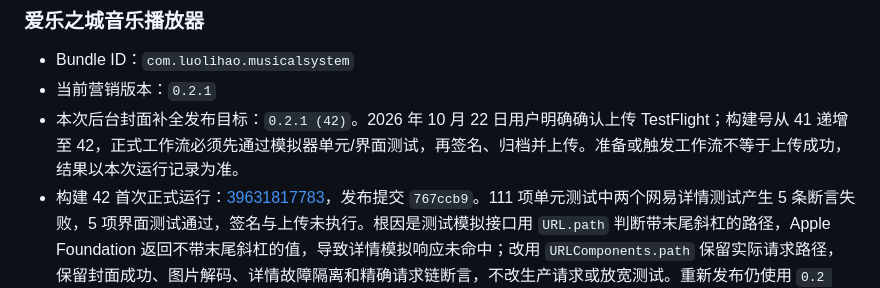
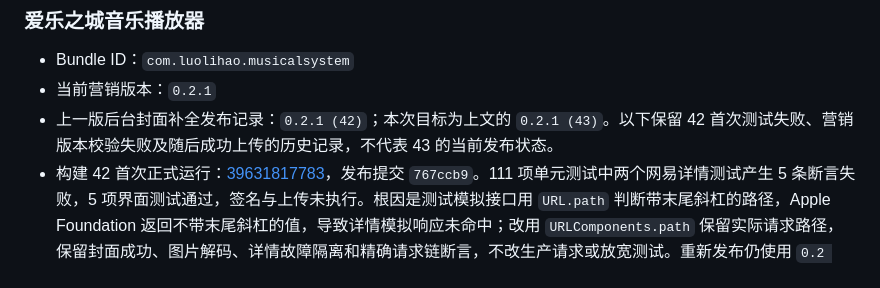
Before and after one commit to luolihao-ios/musical-system, a Markdown page: docs/项目进度.md, the part around the change. Drawn GitHub-style.

Commit message:
docs: 区分构建42历史记录与43当前发布目标

```diff
--- a/docs/项目进度.md
+++ b/docs/项目进度.md
@@ -32,7 +32,7 @@
 
 - Bundle ID：`com.luolihao.musicalsystem`
 - 当前营销版本：`0.2.1`
-- 本次后台封面补全发布目标：`0.2.1 (42)`。2026 年 10 月 22 日用户明确确认上传 TestFlight；构建号从 41 递增至 42，正式工作流必须先通过模拟器单元/界面测试，再签名、归档并上传。准备或触发工作流不等于上传成功，结果以本次运行记录为准。
+- 上一版后台封面补全发布记录：`0.2.1 (42)`；本次目标为上文的 `0.2.1 (43)`。以下保留 42 首次测试失败、营销版本校验失败及随后成功上传的历史记录，不代表 43 的当前发布状态。
 - 构建 42 首次正式运行：[39631817783](https://github.com/luolihao-ios/musical-system/actions/runs/39631817783)，发布提交 `767ccb9`。111 项单元测试中两个网易详情测试产生 5 条断言失败，5 项界面测试通过，签名与上传未执行。根因是测试模拟接口用 `URL.path` 判断带末尾斜杠的路径，Apple Foundation 返回不带末尾斜杠的值，导致详情模拟响应未命中；改用 `URLComponents.path` 保留实际请求路径，保留封面成功、图片解码、详情故障隔离和精确请求链断言，不改生产请求或放宽测试。重新发布仍使用 `0.2 (42)`，因为此前未成功上传。Windows 侧脚本验证不能替代重新运行 iOS 测试。
 - 路径模拟修正后的正式运行：[39633763573](https://github.com/luolihao-ios/musical-system/actions/runs/39633763573)，提交 `24aa54a`。111 项单元测试、5 项界面测试、签名归档和 App Group 验证全部通过；Apple 校验返回 90062：已批准营销版本 0.2，不能继续上传 0.2。校验失败后上传命令未执行，故本次只将营销版本提高为 0.2.1，构建号继续使用 42。发布元数据增加“高于最近已批准版本”的回归检查，先确认旧配置失败，再修改配置验证；此次失败不是封面功能或签名编译失败。
 
```
